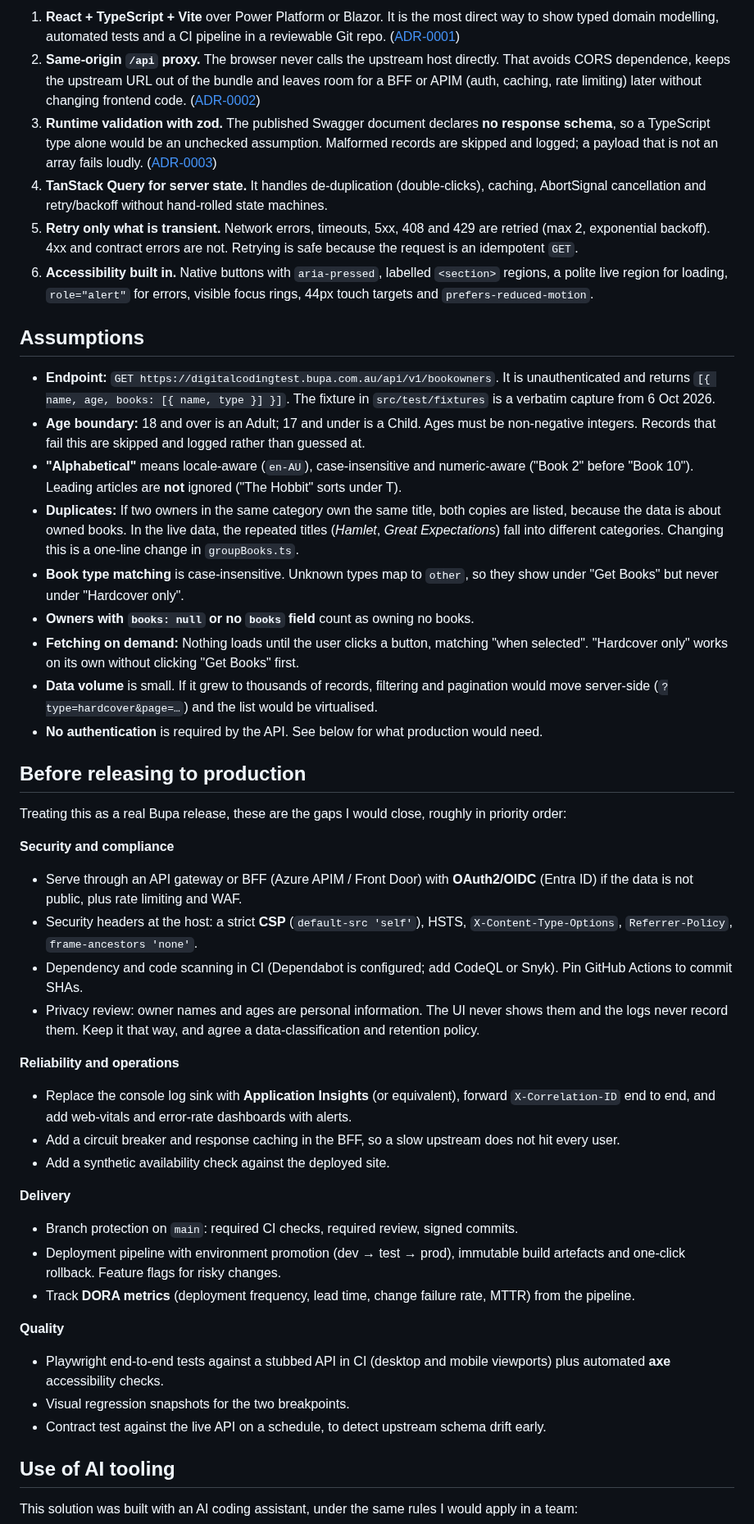
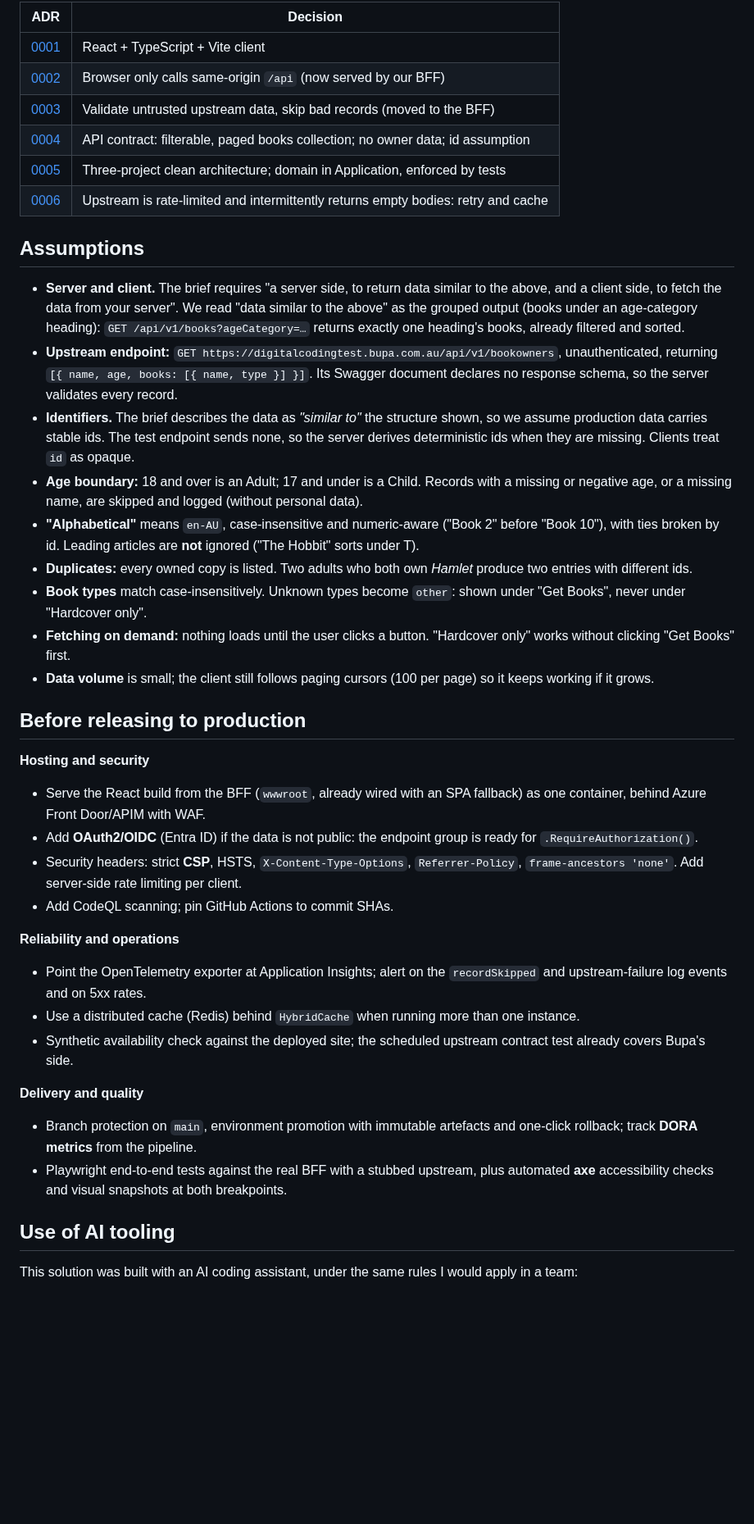
Before and after one commit to leoliyuanduo/liyuanduobooks, a Markdown page: README.md, the part around one of its changes. Shown at 82% size. Drawn GitHub-style; blank space fills up the shorter version.

```diff
--- a/README.md
+++ b/README.md
@@ -95,51 +103,44 @@ Longer write-ups are in [`docs/adr`](docs/adr).
 
-1. **React + TypeScript + Vite** over Power Platform or Blazor. It is the most direct way to show typed domain modelling, automated tests and a CI pipeline in a reviewable Git repo. ([ADR-0001](docs/adr/0001-technology-choice.md))
-2. **Same-origin `/api` proxy.** The browser never calls the upstream host directly. That avoids CORS dependence, keeps the upstream URL out of the bundle and leaves room for a BFF or APIM (auth, caching, rate limiting) later without changing frontend code. ([ADR-0002](docs/adr/0002-same-origin-api-proxy.md))
-3. **Runtime validation with zod.** The published Swagger document declares **no response schema**, so a TypeScript type alone would be an unchecked assumption. Malformed records are skipped and logged; a payload that is not an array fails loudly. ([ADR-0003](docs/adr/0003-runtime-validation.md))
-4. **TanStack Query for server state.** It handles de-duplication (double-clicks), caching, AbortSignal cancellation and retry/backoff without hand-rolled state machines.
-5. **Retry only what is transient.** Network errors, timeouts, 5xx, 408 and 429 are retried (max 2, exponential backoff). 4xx and contract errors are not. Retrying is safe because the request is an idempotent `GET`.
-6. **Accessibility built in.** Native buttons with `aria-pressed`, labelled `<section>` regions, a polite live region for loading, `role="alert"` for errors, visible focus rings, 44px touch targets and `prefers-reduced-motion`.
+| ADR                                             | Decision                                                                          |
+| ----------------------------------------------- | --------------------------------------------------------------------------------- |
+| [0001](docs/adr/0001-technology-choice.md)      | React + TypeScript + Vite client                                                  |
+| [0002](docs/adr/0002-same-origin-api-proxy.md)  | Browser only calls same-origin `/api` (now served by our BFF)                     |
+| [0003](docs/adr/0003-runtime-validation.md)     | Validate untrusted upstream data, skip bad records (moved to the BFF)             |
+| [0004](docs/adr/0004-bff-api-contract.md)       | API contract: filterable, paged books collection; no owner data; id assumption    |
+| [0005](docs/adr/0005-bff-clean-architecture.md) | Three-project clean architecture; domain in Application, enforced by tests        |
+| [0006](docs/adr/0006-upstream-behaviour.md)     | Upstream is rate-limited and intermittently returns empty bodies: retry and cache |
 
 ## Assumptions
 
-- **Endpoint:** `GET https://digitalcodingtest.bupa.com.au/api/v1/bookowners`. It is unauthenticated and returns `[{ name, age, books: [{ name, type }] }]`. The fixture in `src/test/fixtures` is a verbatim capture from 6 Oct 2026.
-- **Age boundary:** 18 and over is an Adult; 17 and under is a Child. Ages must be non-negative integers. Records that fail this are skipped and logged rather than guessed at.
-- **"Alphabetical"** means locale-aware (`en-AU`), case-insensitive and numeric-aware ("Book 2" before "Book 10"). Leading articles are **not** ignored ("The Hobbit" sorts under T).
-- **Duplicates:** If two owners in the same category own the same title, both copies are listed, because the data is about owned books. In the live data, the repeated titles (_Hamlet_, _Great Expectations_) fall into different categories. Changing this is a one-line change in `groupBooks.ts`.
-- **Book type matching** is case-insensitive. Unknown types map to `other`, so they show under "Get Books" but never under "Hardcover only".
-- **Owners with `books: null` or no `books` field** count as owning no books.
-- **Fetching on demand:** Nothing loads until the user clicks a button, matching "when selected". "Hardcover only" works on its own without clicking "Get Books" first.
-- **Data volume** is small. If it grew to thousands of records, filtering and pagination would move server-side (`?type=hardcover&page=…`) and the list would be virtualised.
-- **No authentication** is required by the API. See below for what production would need.
+- **Server and client.** The brief requires "a server side, to return data similar to the above, and a client side, to fetch the data from your server". We read "data similar to the above" as the grouped output (books under an age-category heading): `GET /api/v1/books?ageCategory=…` returns exactly one heading's books, already filtered and sorted.
+- **Upstream endpoint:** `GET https://digitalcodingtest.bupa.com.au/api/v1/bookowners`, unauthenticated, returning `[{ name, age, books: [{ name, type }] }]`. Its Swagger document declares no response schema, so the server validates every record.
+- **Identifiers.** The brief describes the data as _"similar to"_ the structure shown, so we assume production data carries stable ids. The test endpoint sends none, so the server derives deterministic ids when they are missing. Clients treat `id` as opaque.
+- **Age boundary:** 18 and over is an Adult; 17 and under is a Child. Records with a missing or negative age, or a missing name, are skipped and logged (without personal data).
+- **"Alphabetical"** means `en-AU`, case-insensitive and numeric-aware ("Book 2" before "Book 10"), with ties broken by id. Leading articles are **not** ignored ("The Hobbit" sorts under T).
+- **Duplicates:** every owned copy is listed. Two adults who both own _Hamlet_ produce two entries with different ids.
+- **Book types** match case-insensitively. Unknown types become `other`: shown under "Get Books", never under "Hardcover only".
+- **Fetching on demand:** nothing loads until the user clicks a button. "Hardcover only" works without clicking "Get Books" first.
+- **Data volume** is small; the client still follows paging cursors (100 per page) so it keeps working if it grows.
 
 ## Before releasing to production
 
-Treating this as a real Bupa release, these are the gaps I would close, roughly in priority order:
+**Hosting and security**
 
-**Security and compliance**
-
-- Serve through an API gateway or BFF (Azure APIM / Front Door) with **OAuth2/OIDC** (Entra ID) if the data is not public, plus rate limiting and WAF.
-- Security headers at the host: a strict **CSP** (`default-src 'self'`), HSTS, `X-Content-Type-Options`, `Referrer-Policy`, `frame-ancestors 'none'`.
-- Dependency and code scanning in CI (Dependabot is configured; add CodeQL or Snyk). Pin GitHub Actions to commit SHAs.
-- Privacy review: owner names and ages are personal information. The UI never shows them and the logs never record them. Keep it that way, and agree a data-classification and retention policy.
+- Serve the React build from the BFF (`wwwroot`, already wired with an SPA fallback) as one container, behind Azure Front Door/APIM with WAF.
+- Add **OAuth2/OIDC** (Entra ID) if the data is not public: the endpoint group is ready for `.RequireAuthorization()`.
+- Security headers: strict **CSP**, HSTS, `X-Content-Type-Options`, `Referrer-Policy`, `frame-ancestors 'none'`. Add server-side rate limiting per client.
+- Add CodeQL scanning; pin GitHub Actions to commit SHAs.
 
 **Reliability and operations**
 
-- Replace the console log sink with **Application Insights** (or equivalent), forward `X-Correlation-ID` end to end, and add web-vitals and error-rate dashboards with alerts.
-- Add a circuit breaker and response caching in the BFF, so a slow upstream does not hit every user.
-- Add a synthetic availability check against the deployed site.
+- Point the OpenTelemetry exporter at Application Insights; alert on the `recordSkipped` and upstream-failure log events and on 5xx rates.
+- Use a distributed cache (Redis) behind `HybridCache` when running more than one instance.
+- Synthetic availability check against the deployed site; the scheduled upstream contract test already covers Bupa's side.
 
-**Delivery**
+**Delivery and quality**
 
-- Branch protection on `main`: required CI checks, required review, signed commits.
-- Deployment pipeline with environment promotion (dev → test → prod), immutable build artefacts and one-click rollback. Feature flags for risky changes.
-- Track **DORA metrics** (deployment frequency, lead time, change failure rate, MTTR) from the pipeline.
-
-**Quality**
-
-- Playwright end-to-end tests against a stubbed API in CI (desktop and mobile viewports) plus automated **axe** accessibility checks.
-- Visual regression snapshots for the two breakpoints.
-- Contract test against the live API on a schedule, to detect upstream schema drift early.
+- Branch protection on `main`, environment promotion with immutable artefacts and one-click rollback; track **DORA metrics** from the pipeline.
+- Playwright end-to-end tests against the real BFF with a stubbed upstream, plus automated **axe** accessibility checks and visual snapshots at both breakpoints.
 
 ## Use of AI tooling
 
```
Also changed, not shown: other parts of README.md (+76 -82 lines), docs/adr/0002-same-origin-api-proxy.md (+1 -1 lines), docs/adr/0003-runtime-validation.md (+1 -1 lines), docs/adr/0006-upstream-behaviour.md (added, +26 -0 lines), docs/screenshots/desktop-1-all.png, docs/screenshots/desktop-2-hardcover.png, docs/screenshots/mobile-1-all.png, docs/screenshots/mobile-2-hardcover.png, 1 other file.
